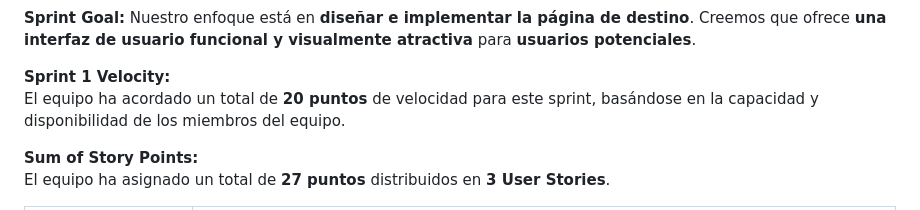
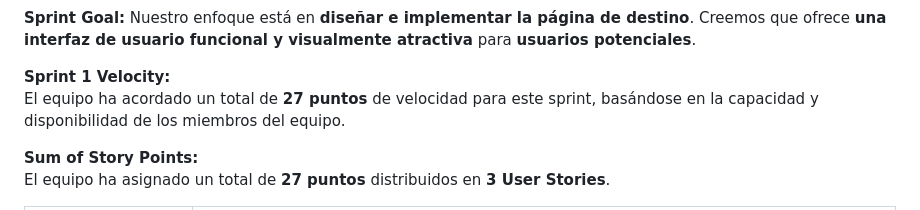
Before and after one commit to upc-pre-202402-SI385-AgroCosechaPeru/AgroCosechaPeru-FrontEnd, a Markdown page: README.md, the part around the change. Drawn GitHub-style.

```diff
--- a/README.md
+++ b/README.md
@@ -76,7 +76,7 @@ El equipo se reunió para planificar el Sprint 1 del proyecto, cuyo enfoque prin
 Nuestro enfoque está en **diseñar e implementar la página de destino**. Creemos que ofrece **una interfaz de usuario funcional y visualmente atractiva** para **usuarios potenciales**.
 
 **Sprint 1 Velocity:**
-El equipo ha acordado un total de **20 puntos** de velocidad para este sprint, basándose en la capacidad y disponibilidad de los miembros del equipo.
+El equipo ha acordado un total de **27 puntos** de velocidad para este sprint, basándose en la capacidad y disponibilidad de los miembros del equipo.
 
 **Sum of Story Points:**
 El equipo ha asignado un total de **27 puntos** distribuidos en **3 User Stories**.
```
